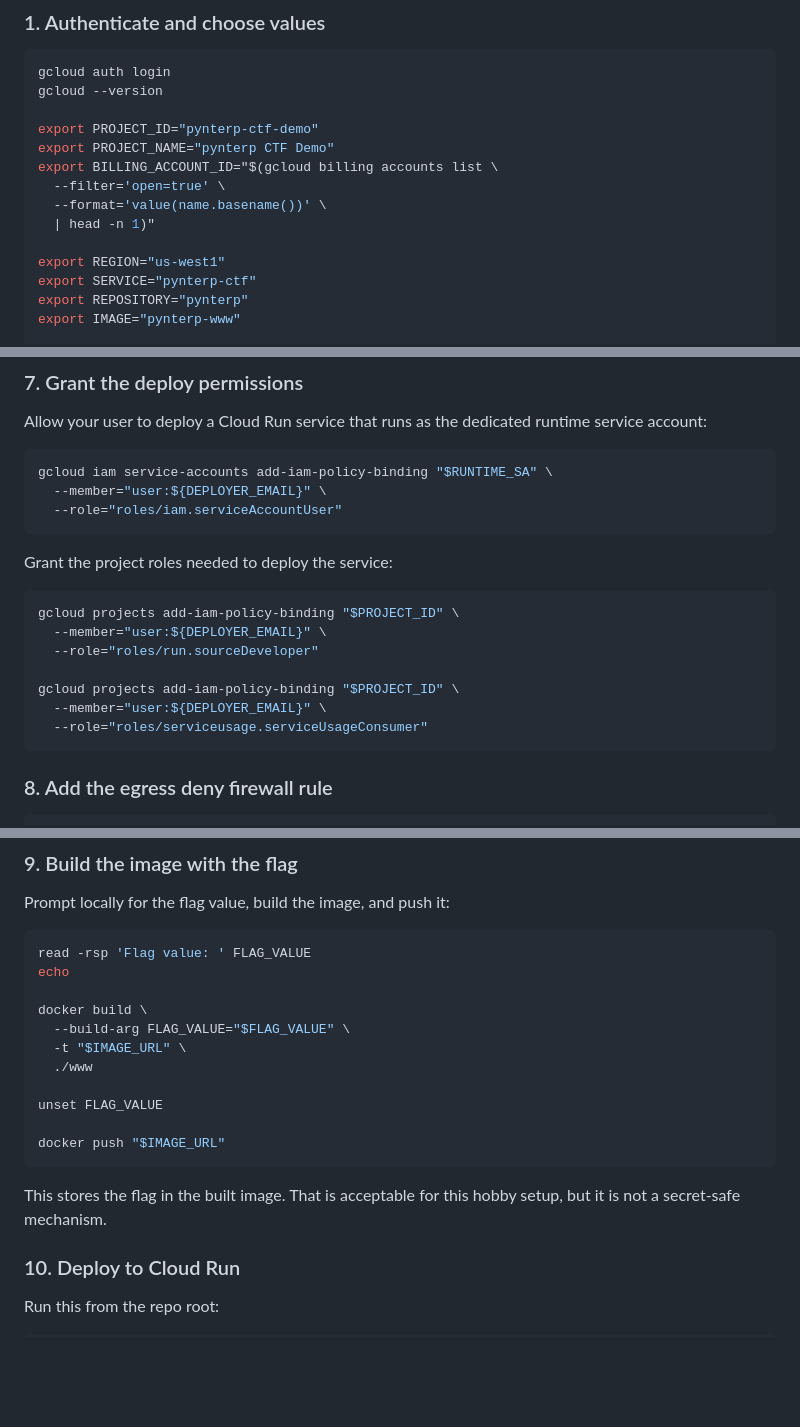
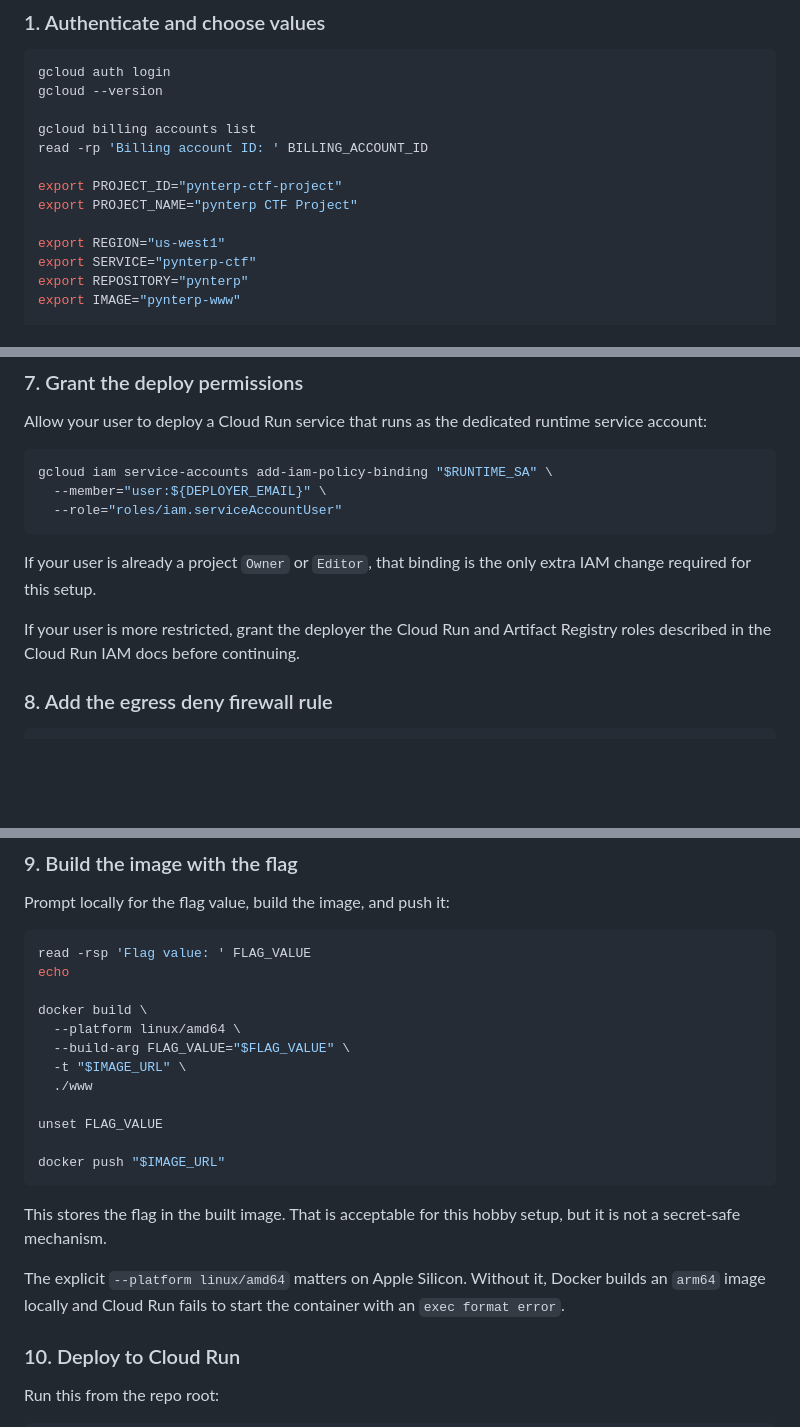
Before and after one commit to grantjenks/python-pynterp, a Markdown page: www/SETUP.md, 3 parts joined by grey strips. Drawn GitHub-style; blank space fills up the shorter version.

````diff
--- a/www/SETUP.md
+++ b/www/SETUP.md
@@ -45,12 +47,11 @@ The commands below assume:
 gcloud auth login
 gcloud --version
 
-export PROJECT_ID="pynterp-ctf-demo"
-export PROJECT_NAME="pynterp CTF Demo"
-export BILLING_ACCOUNT_ID="$(gcloud billing accounts list \
-  --filter='open=true' \
-  --format='value(name.basename())' \
-  | head -n 1)"
+gcloud billing accounts list
+read -rp 'Billing account ID: ' BILLING_ACCOUNT_ID
+
+export PROJECT_ID="pynterp-ctf-project"
+export PROJECT_NAME="pynterp CTF Project"
 
 export REGION="us-west1"
 export SERVICE="pynterp-ctf"
@@ -137,17 +138,9 @@ gcloud iam service-accounts add-iam-policy-binding "$RUNTIME_SA" \
   --role="roles/iam.serviceAccountUser"
 ```
 
-Grant the project roles needed to deploy the service:
+If your user is already a project `Owner` or `Editor`, that binding is the only extra IAM change required for this setup.
 
-```bash
-gcloud projects add-iam-policy-binding "$PROJECT_ID" \
-  --member="user:${DEPLOYER_EMAIL}" \
-  --role="roles/run.sourceDeveloper"
-
-gcloud projects add-iam-policy-binding "$PROJECT_ID" \
-  --member="user:${DEPLOYER_EMAIL}" \
-  --role="roles/serviceusage.serviceUsageConsumer"
-```
+If your user is more restricted, grant the deployer the Cloud Run and Artifact Registry roles described in the Cloud Run IAM docs before continuing.
 
 ### 8. Add the egress deny firewall rule
 
@@ -176,6 +169,7 @@ read -rsp 'Flag value: ' FLAG_VALUE
 echo
 
 docker build \
+  --platform linux/amd64 \
   --build-arg FLAG_VALUE="$FLAG_VALUE" \
   -t "$IMAGE_URL" \
   ./www
@@ -186,6 +180,8 @@ docker push "$IMAGE_URL"
 ```
 
 This stores the flag in the built image. That is acceptable for this hobby setup, but it is not a secret-safe mechanism.
+
+The explicit `--platform linux/amd64` matters on Apple Silicon. Without it, Docker builds an `arm64` image locally and Cloud Run fails to start the container with an `exec format error`.
 
 ### 10. Deploy to Cloud Run
 
````
Also changed, not shown: other parts of www/SETUP.md (+58 -1 lines).
